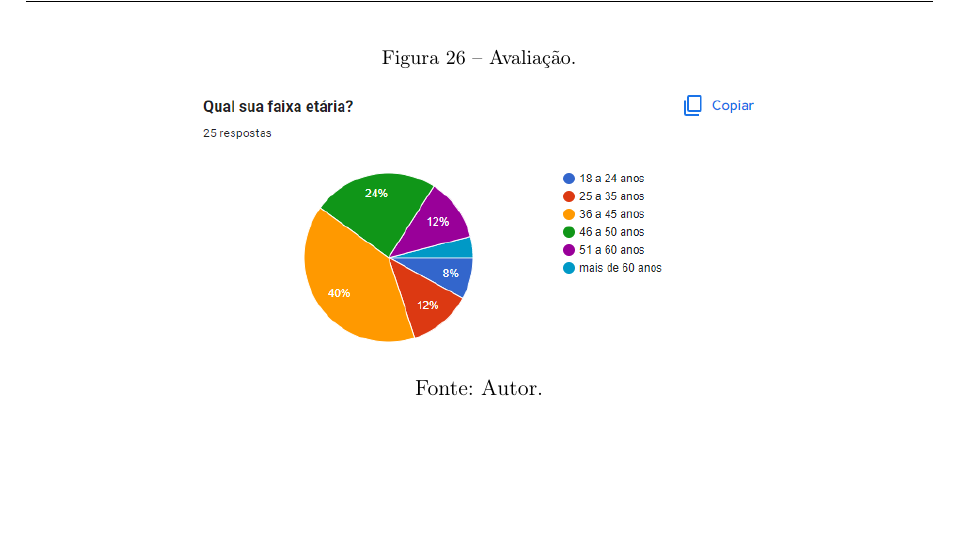
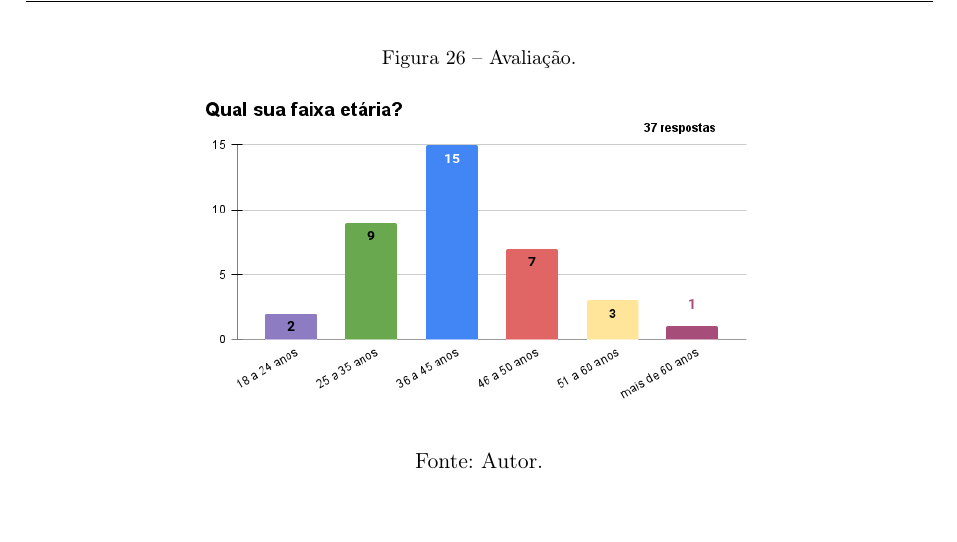
Before and after one commit to felipecandian/TCC---Jesus-Felipe-Candian-Silva-, a LaTeX thesis (abntex2-modelo-trabalho-academico.tex): part of page 71 of 77, cut so that both start at the same text, the shorter picture padded with empty space. Compiled offline with pdfLaTeX.

Commit message:
Update: Gráficos

```diff
--- a/abntex2-modelo-trabalho-academico.tex
+++ b/abntex2-modelo-trabalho-academico.tex
@@ -1594,7 +1594,7 @@ O questionário de avaliação está dividido em duas seções de perguntas. O p
 \begin{figure}[ht]
     \centering
     \caption{Avaliação.}
-    \includegraphics[width=4.0in]{Images/questionario/1.png}
+    \includegraphics[width=4.0in]{Images/grafico/01.png}
     \label{fig: grafico-acc}
 
     \centering \small Fonte: Autor.
```
Also changed, not shown: Images/grafico/01.png (added), Images/grafico/03.png (added), Images/grafico/04.png (added), Images/grafico/06.png (added), Images/grafico/b01.png (added), Images/grafico/b02.png (added), Images/grafico/b03.png (added).
